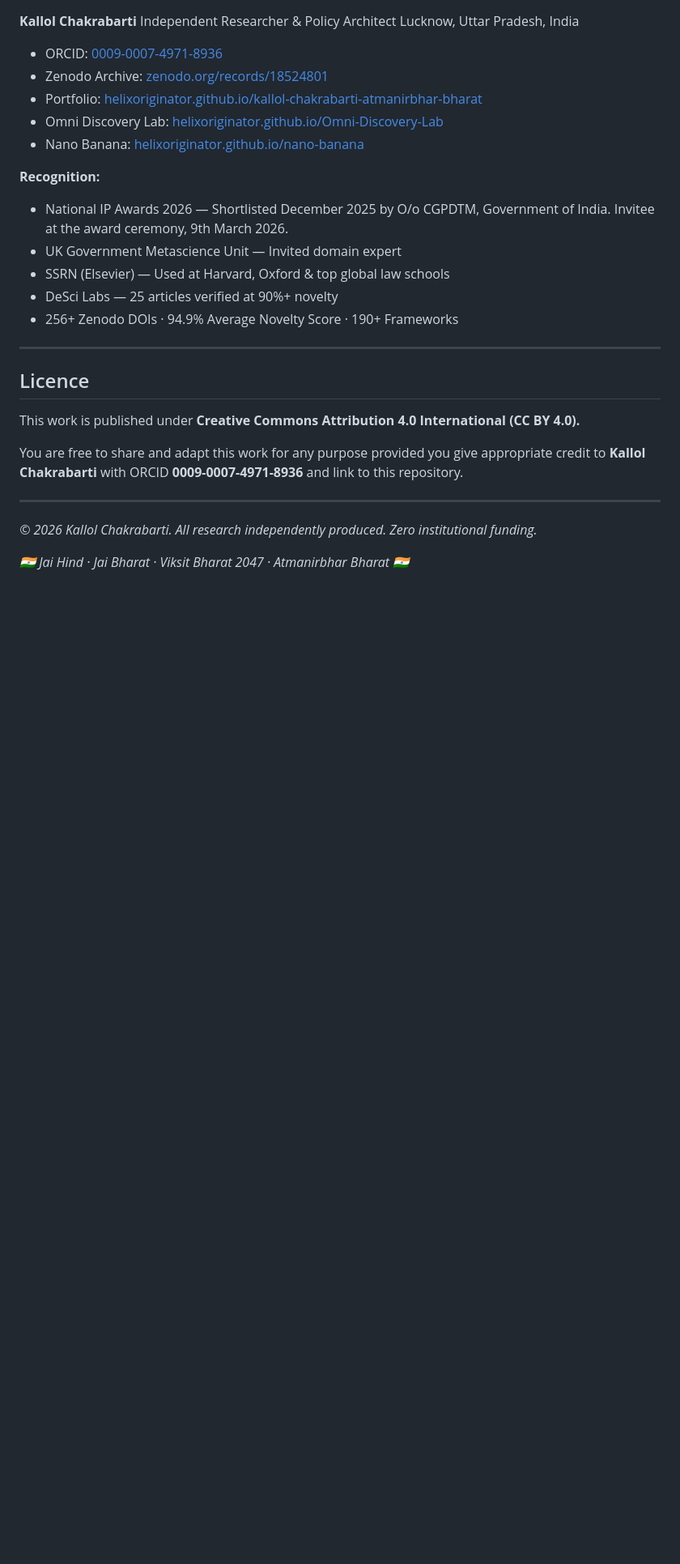
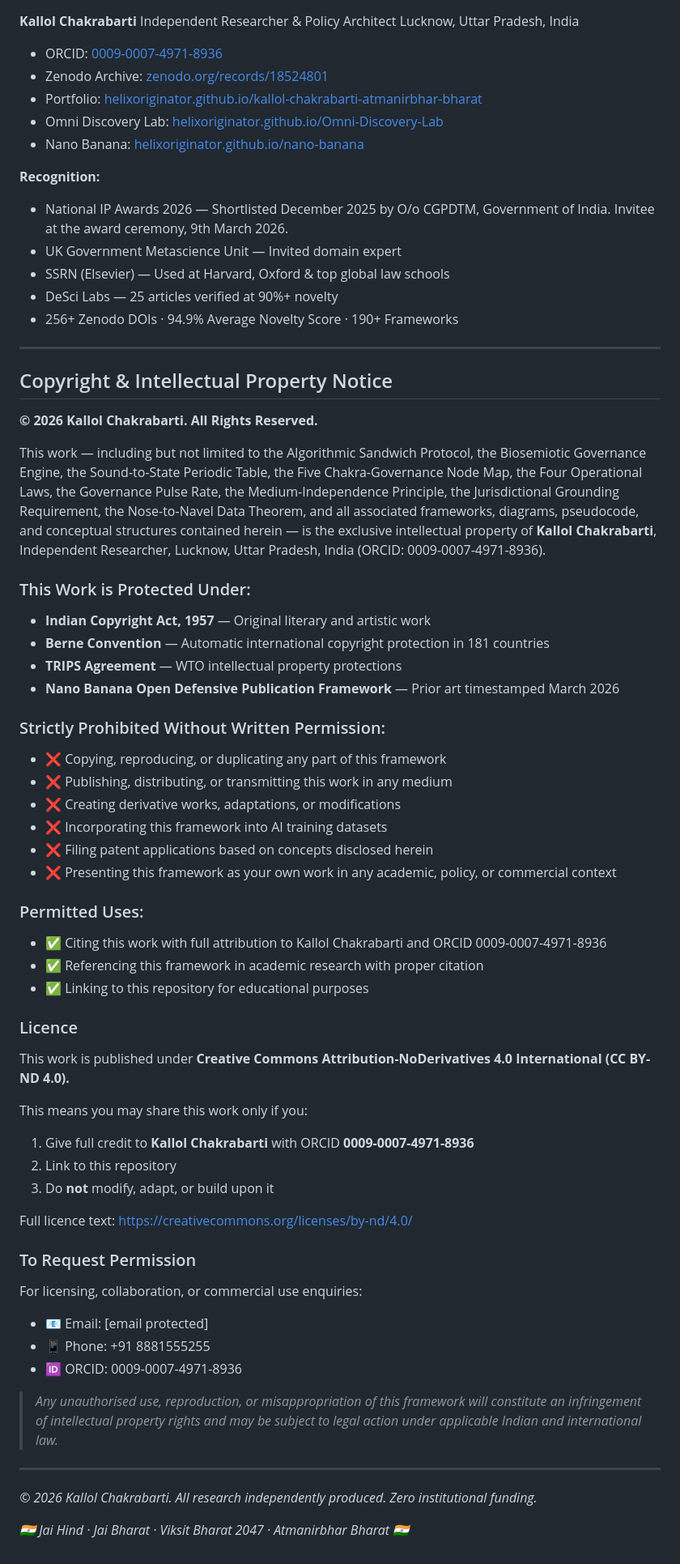
Before and after one commit to HelixOriginator/algorithmic-sandwich-protocol-biosemiotic-governance, a Markdown page: README.md, the part around the change. Shown at 81% size. Drawn GitHub-style; blank space fills up the shorter version.

```diff
--- a/README.md
+++ b/README.md
@@ -201,11 +201,48 @@ Lucknow, Uttar Pradesh, India
 
 ---
 
-## Licence
+## Copyright & Intellectual Property Notice
 
-This work is published under **Creative Commons Attribution 4.0 International (CC BY 4.0).**
+**© 2026 Kallol Chakrabarti. All Rights Reserved.**
 
-You are free to share and adapt this work for any purpose provided you give appropriate credit to **Kallol Chakrabarti** with ORCID **0009-0007-4971-8936** and link to this repository.
+This work — including but not limited to the Algorithmic Sandwich Protocol, the Biosemiotic Governance Engine, the Sound-to-State Periodic Table, the Five Chakra-Governance Node Map, the Four Operational Laws, the Governance Pulse Rate, the Medium-Independence Principle, the Jurisdictional Grounding Requirement, the Nose-to-Navel Data Theorem, and all associated frameworks, diagrams, pseudocode, and conceptual structures contained herein — is the exclusive intellectual property of **Kallol Chakrabarti**, Independent Researcher, Lucknow, Uttar Pradesh, India (ORCID: 0009-0007-4971-8936).
+
+### This Work is Protected Under:
+- **Indian Copyright Act, 1957** — Original literary and artistic work
+- **Berne Convention** — Automatic international copyright protection in 181 countries
+- **TRIPS Agreement** — WTO intellectual property protections
+- **Nano Banana Open Defensive Publication Framework** — Prior art timestamped March 2026
+
+### Strictly Prohibited Without Written Permission:
+- ❌ Copying, reproducing, or duplicating any part of this framework
+- ❌ Publishing, distributing, or transmitting this work in any medium
+- ❌ Creating derivative works, adaptations, or modifications
+- ❌ Incorporating this framework into AI training datasets
+- ❌ Filing patent applications based on concepts disclosed herein
+- ❌ Presenting this framework as your own work in any academic, policy, or commercial context
+
+### Permitted Uses:
+- ✅ Citing this work with full attribution to Kallol Chakrabarti and ORCID 0009-0007-4971-8936
+- ✅ Referencing this framework in academic research with proper citation
+- ✅ Linking to this repository for educational purposes
+
+### Licence
+This work is published under **Creative Commons Attribution-NoDerivatives 4.0 International (CC BY-ND 4.0).**
+
+This means you may share this work only if you:
+1. Give full credit to **Kallol Chakrabarti** with ORCID **0009-0007-4971-8936**
+2. Link to this repository
+3. Do **not** modify, adapt, or build upon it
+
+Full licence text: https://creativecommons.org/licenses/by-nd/4.0/
+
+### To Request Permission
+For licensing, collaboration, or commercial use enquiries:
+- 📧 Email: [email protected]
+- 📱 Phone: +91 8881555255
+- 🆔 ORCID: 0009-0007-4971-8936
+
+> *Any unauthorised use, reproduction, or misappropriation of this framework will constitute an infringement of intellectual property rights and may be subject to legal action under applicable Indian and international law.*
 
 ---
 
```
